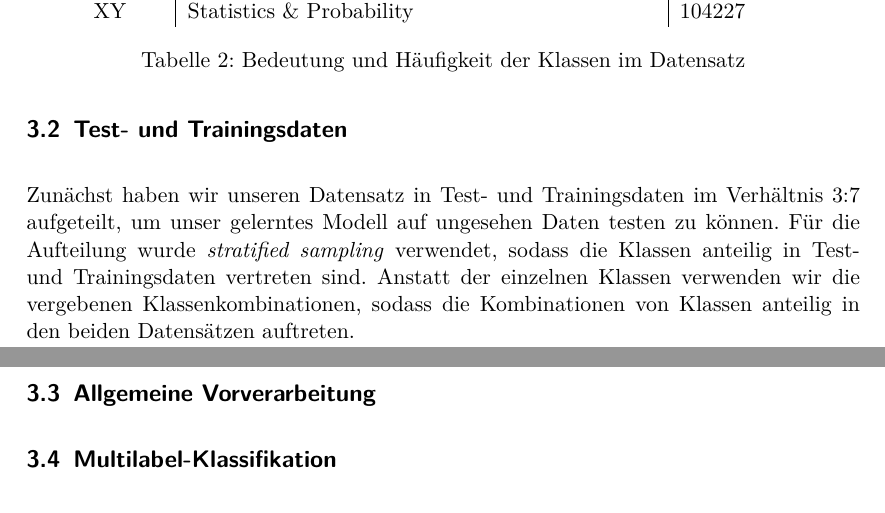
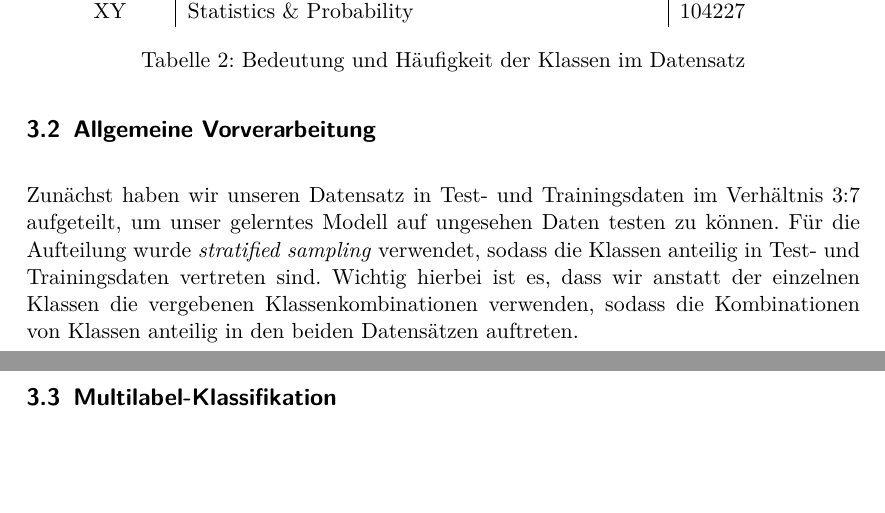
Before and after one commit to lusy/multilabel_classification, a LaTeX paper (paper/main.tex, which reads paper/03-methods.tex): two parts of pages 4 and 5 of 6, joined at a grey line, cut so that both start at the same text, the shorter picture padded with empty space. Compiled offline with pdfLaTeX.

Commit message:
sampling moved to subsection preprocessing

```diff
--- a/paper/03-methods.tex
+++ b/paper/03-methods.tex
@@ -60,16 +60,12 @@ Tabelle \ref{tab:class_meaning} gibt einen Überblick über die Häufigkeit und
 \end{table}
 
 
+\subsection{Allgemeine Vorverarbeitung}
 
-\subsection{Test- und Trainingsdaten}
-\label{sub:test_und_trainingsdaten}
 Zunächst haben wir unseren Datensatz in Test- und Trainingsdaten im Verhältnis 3:7 aufgeteilt, um unser gelerntes Modell auf ungesehen Daten testen zu können.
 Für die Aufteilung wurde \emph{stratified sampling} verwendet, sodass die Klassen anteilig in Test- und Trainingsdaten vertreten sind.
-Anstatt der einzelnen Klassen verwenden wir die vergebenen Klassenkombinationen, sodass die Kombinationen von Klassen anteilig in den beiden Datensätzen auftreten.
+Wichtig hierbei ist es, dass wir anstatt der einzelnen Klassen die vergebenen Klassenkombinationen verwenden, sodass die Kombinationen von Klassen anteilig in den beiden Datensätzen auftreten.
 
-% subsection test_und_trainingsdaten (end)
-
-\subsection{Allgemeine Vorverarbeitung}
 % Entfernung von Stoppwörtern
 
 \subsection{Multilabel-Klassifikation}
```
